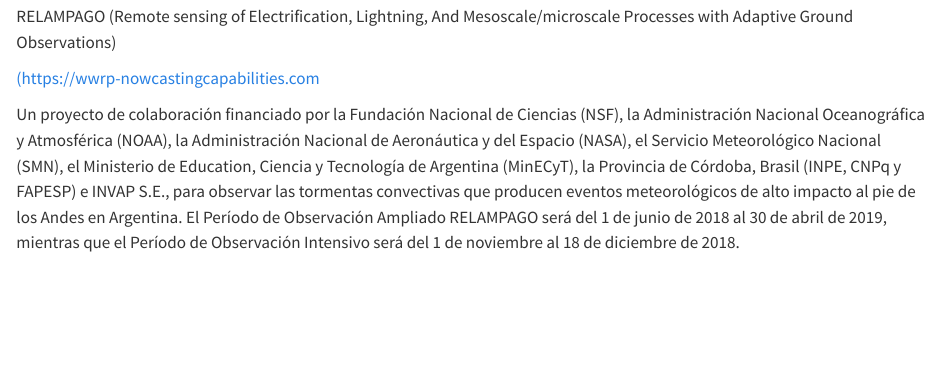
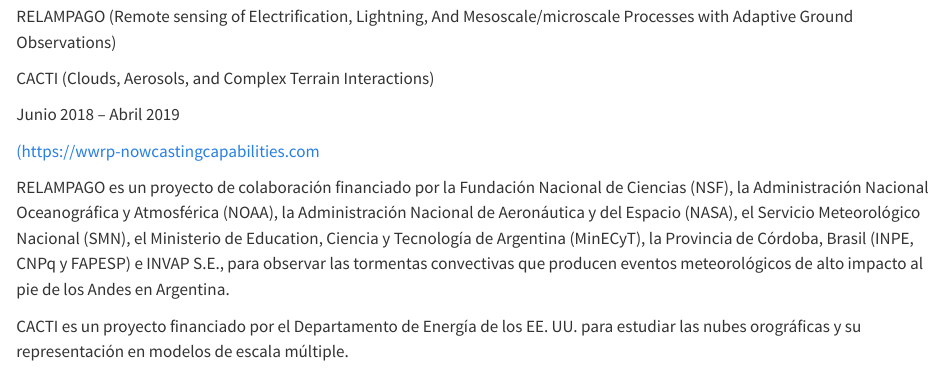
Before and after one commit to conveccionAR/conveccionAR.github.io, a Quarto document (proyects.qmd): the page in a window 1100 px wide, from 1470 px down. Rendered offline with R 4.5, knitr and Pandoc in place of Quarto, with nearby package versions.

Commit message:
add relampago info

```diff
--- a/proyects.qmd
+++ b/proyects.qmd
@@ -46,12 +46,19 @@
 
 RELAMPAGO (Remote sensing of Electrification, Lightning, And Mesoscale/microscale Processes with Adaptive Ground Observations)
 
+CACTI (Clouds, Aerosols, and Complex Terrain Interactions)
+
+Junio 2018 – Abril 2019
+
 [(https://wwrp-nowcastingcapabilities.com](https://wwrp-nowcastingcapabilities.com/)
 :::
 
 :::
 
-Un proyecto de colaboración financiado por la Fundación Nacional de Ciencias (NSF), la Administración Nacional Oceanográfica y Atmosférica (NOAA), la Administración Nacional de Aeronáutica y del Espacio (NASA), el Servicio Meteorológico Nacional (SMN), el Ministerio de Education, Ciencia y Tecnología de Argentina (MinECyT), la Provincia de Córdoba, Brasil (INPE, CNPq y FAPESP) e INVAP S.E., para observar las tormentas convectivas que producen eventos meteorológicos de alto impacto al pie de los Andes en Argentina. El Período de Observación Ampliado RELAMPAGO será del 1 de junio de 2018 al 30 de abril de 2019, mientras que el Período de Observación Intensivo será del 1 de noviembre al 18 de diciembre de 2018.
+RELAMPAGO es un proyecto de colaboración financiado por la Fundación Nacional de Ciencias (NSF), la Administración Nacional Oceanográfica y Atmosférica (NOAA), la Administración Nacional de Aeronáutica y del Espacio (NASA), el Servicio Meteorológico Nacional (SMN), el Ministerio de Education, Ciencia y Tecnología de Argentina (MinECyT), la Provincia de Córdoba, Brasil (INPE, CNPq y FAPESP) e INVAP S.E., para observar las tormentas convectivas que producen eventos meteorológicos de alto impacto al pie de los Andes en Argentina.
+
+CACTI es un proyecto financiado por el Departamento de Energía de los EE. UU. para estudiar las nubes orográficas y su representación en modelos de escala múltiple.
+
 
 ::: {.grid}
 
```
Also changed, not shown: docs/search.json, 1 other file.
